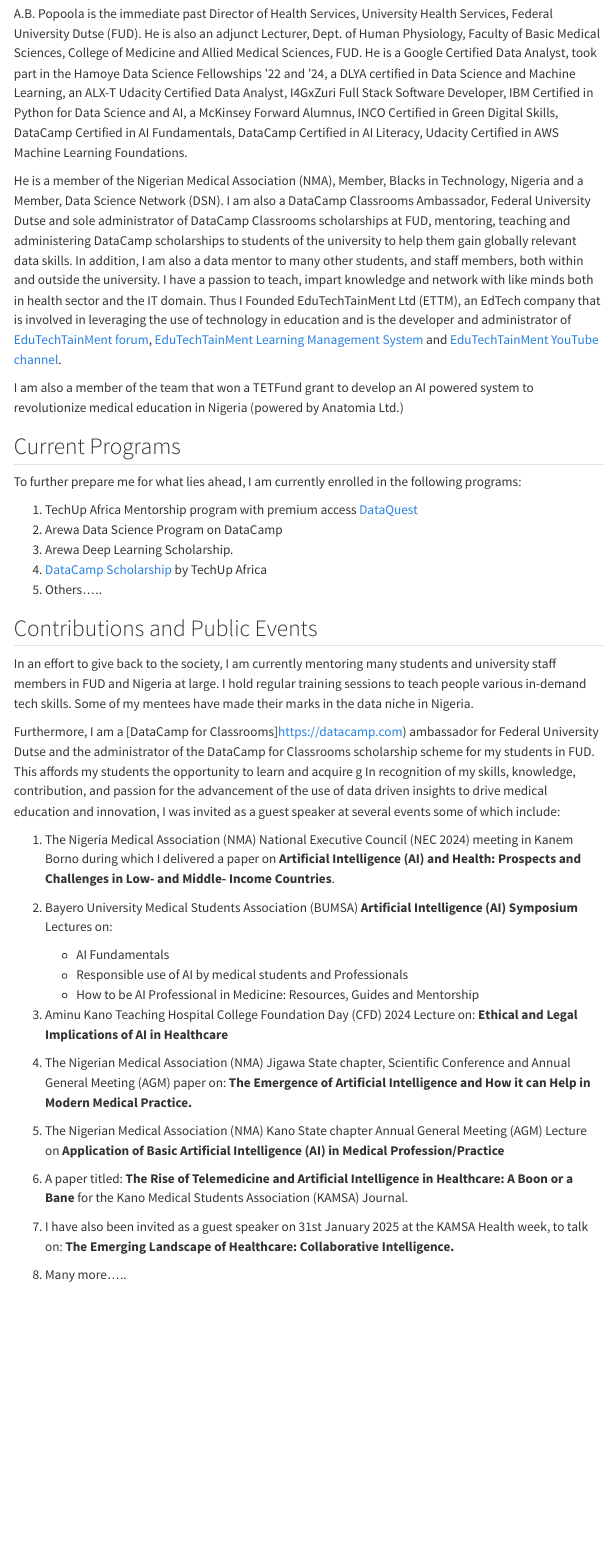
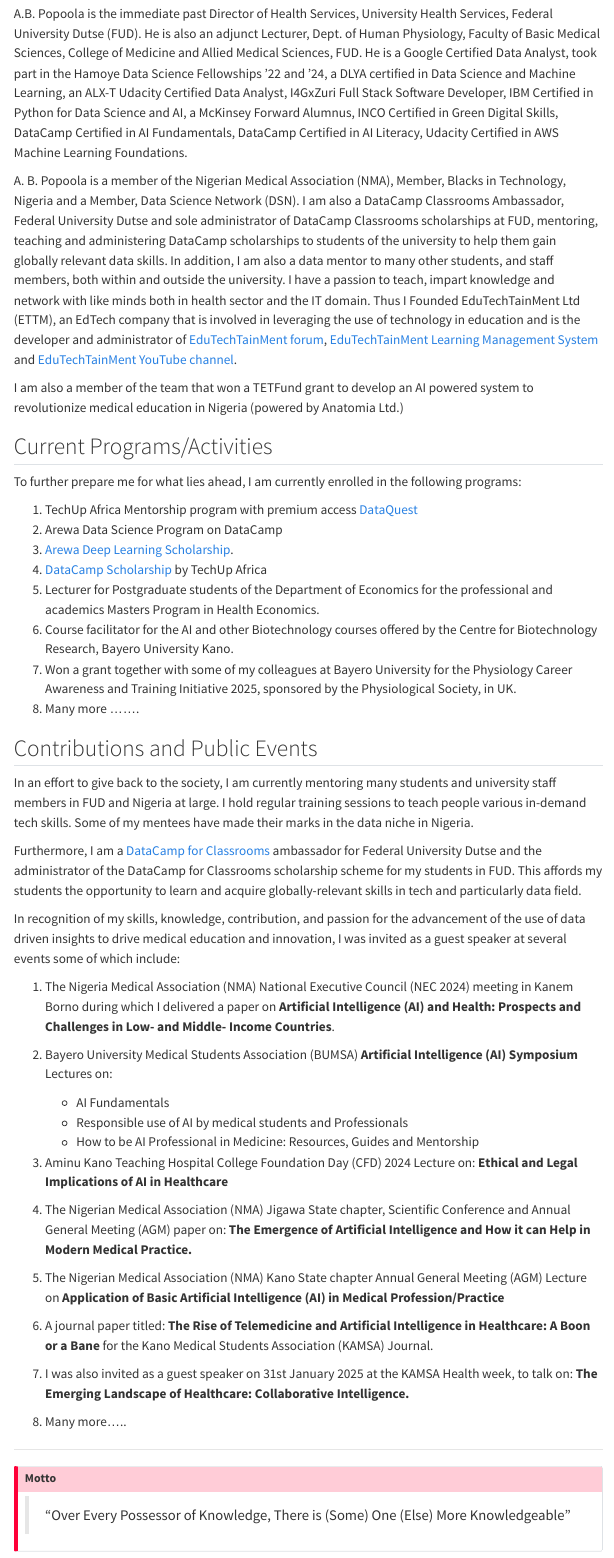
Before and after one commit to Waga43/weblog, a Quarto document (about.qmd): the page in a window 1100 px wide, from 590 px down. Rendered offline with R 4.5, knitr and Pandoc in place of Quarto, with nearby package versions; menus at the side of the page are left out.

Commit message:
Edited the about.qmd file

```diff
--- a/about.qmd
+++ b/about.qmd
@@ -14,35 +14,55 @@
 
 A.B. Popoola is the immediate past Director of Health Services, University Health Services, Federal University Dutse (FUD). He is also an adjunct Lecturer, Dept. of Human Physiology, Faculty of Basic Medical Sciences, College of Medicine and Allied Medical Sciences, FUD. He is a Google Certified Data Analyst, took part in the Hamoye Data Science Fellowships ‘22 and '24, a DLYA certified in Data Science and Machine Learning, an ALX-T Udacity Certified Data Analyst, I4GxZuri Full Stack Software Developer, IBM Certified in Python for Data Science and AI, a McKinsey Forward Alumnus, INCO Certified in Green Digital Skills, DataCamp Certified in AI Fundamentals, DataCamp Certified in AI Literacy, Udacity Certified in AWS Machine Learning Foundations.
 
-He is a member of the Nigerian Medical Association (NMA), Member, Blacks in Technology, Nigeria and a Member, Data Science Network (DSN). I am also a DataCamp Classrooms Ambassador, Federal University Dutse and sole administrator of DataCamp Classrooms scholarships at FUD, mentoring, teaching and administering DataCamp scholarships to students of the university to help them gain globally relevant data skills. In addition, I am also a data mentor to many other students, and staff members, both within and outside the university. I have a passion to teach, impart knowledge and network with like minds both in health sector and the IT domain. Thus I Founded EduTechTainMent Ltd (ETTM), an EdTech company that is involved in leveraging the use of technology in education and is the developer and administrator of [EduTechTainMent forum](https://edutechtainment.net), [EduTechTainMent Learning Management System](https://lms.edutechtainment.net) and [EduTechTainMent YouTube channel](https://www.youtube.com/@edutechtainmentguides).
+A. B. Popoola is a member of the Nigerian Medical Association (NMA), Member, Blacks in Technology, Nigeria and a Member, Data Science Network (DSN). I am also a DataCamp Classrooms Ambassador, Federal University Dutse and sole administrator of DataCamp Classrooms scholarships at FUD, mentoring, teaching and administering DataCamp scholarships to students of the university to help them gain globally relevant data skills. In addition, I am also a data mentor to many other students, and staff members, both within and outside the university. I have a passion to teach, impart knowledge and network with like minds both in health sector and the IT domain. Thus I Founded EduTechTainMent Ltd (ETTM), an EdTech company that is involved in leveraging the use of technology in education and is the developer and administrator of [EduTechTainMent forum](https://edutechtainment.net), [EduTechTainMent Learning Management System](https://lms.edutechtainment.net) and [EduTechTainMent YouTube channel](https://www.youtube.com/@edutechtainmentguides).
 
 I am also a member of the team that won a TETFund grant to develop an AI powered system to revolutionize medical education in Nigeria (powered by Anatomia Ltd.)
 
-## Current Programs
+## Current Programs/Activities
+
 To further prepare me for what lies ahead, I am currently enrolled in the following programs:
 
-1. TechUp Africa Mentorship program with premium access [DataQuest](https://dataquest.io)
-2. Arewa Data Science Program on DataCamp
-3. Arewa Deep Learning Scholarship.
-4. [DataCamp Scholarship](https://datacamp.com) by TechUp Africa
-5. Others.....
+1.  TechUp Africa Mentorship program with premium access [DataQuest](https://dataquest.io)
+2.  Arewa Data Science Program on DataCamp
+3.  [Arewa Deep Learning Scholarship](https://arewadatascience.github.io/).
+4.  [DataCamp Scholarship](https://datacamp.com) by TechUp Africa
+5.  Lecturer for Postgraduate students of the Department of Economics for the professional and academics Masters Program in Health Economics.
+6.  Course facilitator for the AI and other Biotechnology courses offered by the Centre for Biotechnology Research, Bayero University Kano.
+7.  Won a grant together with some of my colleagues at Bayero University for the Physiology Career Awareness and Training Initiative 2025, sponsored by the Physiological Society, in UK.
+8.  Many more .......
 
 ## Contributions and Public Events
+
 In an effort to give back to the society, I am currently mentoring many students and university staff members in FUD and Nigeria at large. I hold regular training sessions to teach people various in-demand tech skills. Some of my mentees have made their marks in the data niche in Nigeria.
 
-Furthermore, I am a [DataCamp for Classrooms]https://datacamp.com) ambassador for Federal University Dutse and the administrator of the DataCamp for Classrooms scholarship scheme for my students in FUD. This affords my students the opportunity to learn and acquire g
+Furthermore, I am a [DataCamp for Classrooms](https://datacamp.com) ambassador for Federal University Dutse and the administrator of the DataCamp for Classrooms scholarship scheme for my students in FUD. This affords my students the opportunity to learn and acquire globally-relevant skills in tech and particularly data field.
+
 In recognition of my skills, knowledge, contribution, and passion for the advancement of the use of data driven insights to drive medical education and innovation, I was invited as a guest speaker at several events some of which include:
 
-1. The Nigeria Medical Association (NMA) National Executive Council (NEC 2024) meeting in Kanem Borno during which I delivered a paper on **Artificial Intelligence (AI) and Health: Prospects and Challenges in Low- and Middle- Income Countries**.
-2. Bayero University Medical Students Association (BUMSA) **Artificial Intelligence (AI) Symposium** Lectures on:
-   - AI Fundamentals
-   - Responsible use of AI by medical students and Professionals
-   - How to be AI Professional in Medicine: Resources, Guides and Mentorship
+1.  The Nigeria Medical Association (NMA) National Executive Council (NEC 2024) meeting in Kanem Borno during which I delivered a paper on **Artificial Intelligence (AI) and Health: Prospects and Challenges in Low- and Middle- Income Countries**.
 
-3. Aminu Kano Teaching Hospital College Foundation Day (CFD) 2024 Lecture on: **Ethical and Legal Implications of AI in Healthcare**
+2.  Bayero University Medical Students Association (BUMSA) **Artificial Intelligence (AI) Symposium** Lectures on:
 
-4. The Nigerian Medical Association (NMA) Jigawa State chapter, Scientific Conference and Annual General Meeting (AGM) paper on: **The Emergence of Artificial Intelligence and How it can Help in Modern Medical Practice.**
-5. The Nigerian Medical Association (NMA) Kano State chapter Annual General Meeting (AGM) Lecture on **Application of Basic Artificial Intelligence (AI) in Medical Profession/Practice**
-6. A paper titled: **The Rise of Telemedicine and Artificial Intelligence in Healthcare: A Boon or a Bane** for the Kano Medical Students Association (KAMSA) Journal.
-7. I have also been invited as a guest speaker on 31st January 2025 at the KAMSA Health week, to talk on: **The Emerging Landscape of Healthcare: Collaborative Intelligence.**
-8. Many more.....
+    -   AI Fundamentals
+    -   Responsible use of AI by medical students and Professionals
+    -   How to be AI Professional in Medicine: Resources, Guides and Mentorship
+
+3.  Aminu Kano Teaching Hospital College Foundation Day (CFD) 2024 Lecture on: **Ethical and Legal Implications of AI in Healthcare**
+
+4.  The Nigerian Medical Association (NMA) Jigawa State chapter, Scientific Conference and Annual General Meeting (AGM) paper on: **The Emergence of Artificial Intelligence and How it can Help in Modern Medical Practice.**
+
+5.  The Nigerian Medical Association (NMA) Kano State chapter Annual General Meeting (AGM) Lecture on **Application of Basic Artificial Intelligence (AI) in Medical Profession/Practice**
+
+6.  A journal paper titled: **The Rise of Telemedicine and Artificial Intelligence in Healthcare: A Boon or a Bane** for the Kano Medical Students Association (KAMSA) Journal.
+
+7.  I was also invited as a guest speaker on 31st January 2025 at the KAMSA Health week, to talk on: **The Emerging Landscape of Healthcare: Collaborative Intelligence.**
+
+8.  Many more.....
+
+---
+
+::: callout-important
+## Motto
+
+> "Over Every Possessor of Knowledge, There is (Some) One (Else) More Knowledgeable"
+:::
```
Also changed, not shown: about.qmd (2 more changed lines).
